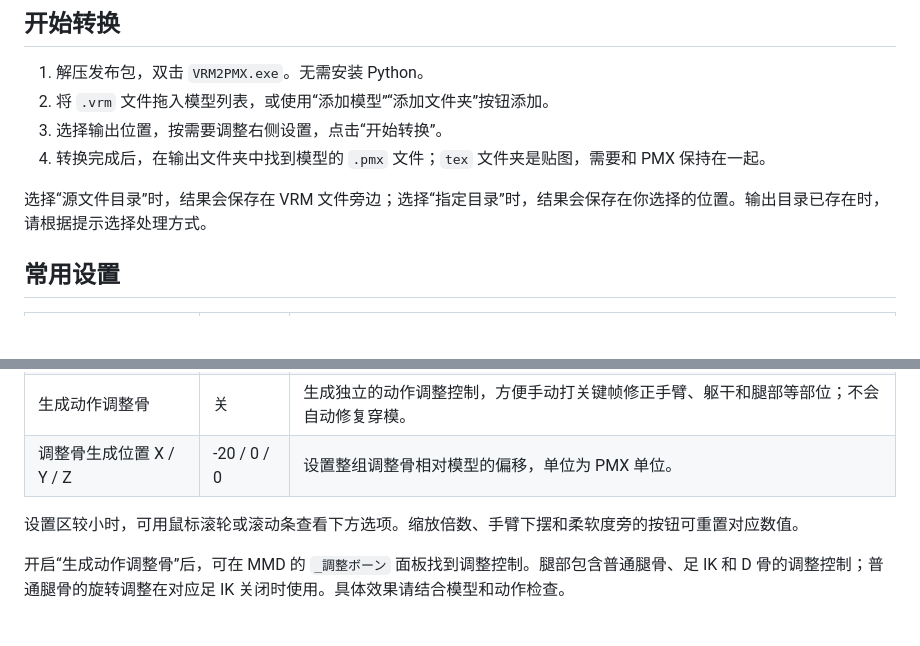
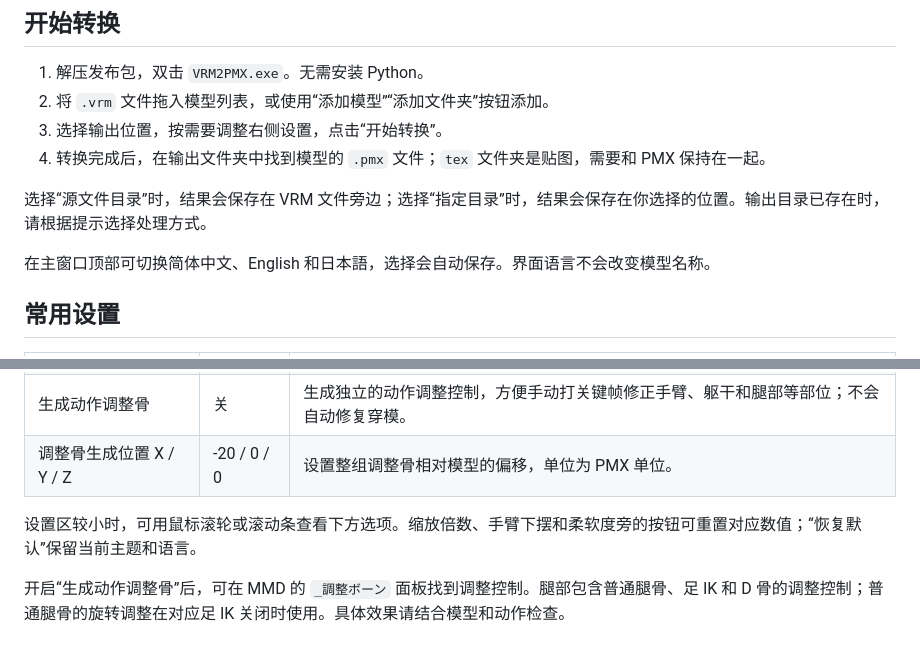
Before and after one commit to Cory-Dawn/VRM-PMX-Converter, a Markdown page: 使用说明.md, 2 parts joined by grey strips. Drawn GitHub-style; blank space fills up the shorter version.

```diff
--- a/使用说明.md
+++ b/使用说明.md
@@ -8,6 +8,8 @@
 4. 转换完成后，在输出文件夹中找到模型的 `.pmx` 文件；`tex` 文件夹是贴图，需要和 PMX 保持在一起。
 
 选择“源文件目录”时，结果会保存在 VRM 文件旁边；选择“指定目录”时，结果会保存在你选择的位置。输出目录已存在时，请根据提示选择处理方式。
+
+在主窗口顶部可切换简体中文、English 和日本語，选择会自动保存。界面语言不会改变模型名称。
 
 ## 常用设置
 
@@ -22,7 +24,7 @@
 | 生成动作调整骨 | 关 | 生成独立的动作调整控制，方便手动打关键帧修正手臂、躯干和腿部等部位；不会自动修复穿模。 |
 | 调整骨生成位置 X / Y / Z | -20 / 0 / 0 | 设置整组调整骨相对模型的偏移，单位为 PMX 单位。 |
 
-设置区较小时，可用鼠标滚轮或滚动条查看下方选项。缩放倍数、手臂下摆和柔软度旁的按钮可重置对应数值。
+设置区较小时，可用鼠标滚轮或滚动条查看下方选项。缩放倍数、手臂下摆和柔软度旁的按钮可重置对应数值；“恢复默认”保留当前主题和语言。
 
 开启“生成动作调整骨”后，可在 MMD 的 `_調整ボーン` 面板找到调整控制。腿部包含普通腿骨、足 IK 和 D 骨的调整控制；普通腿骨的旋转调整在对应足 IK 关闭时使用。具体效果请结合模型和动作检查。
 
```
Also changed, not shown: README.en.md (added, +81 -0 lines), README.ja.md (added, +81 -0 lines), README.md (+6 -4 lines), THIRD_PARTY_NOTICES.md (+1 -1 lines), docs/release_notes/v1.5.1.md (added, +84 -0 lines), docs/images/interface-dark.png, docs/images/interface-light.png, 8 other files.
